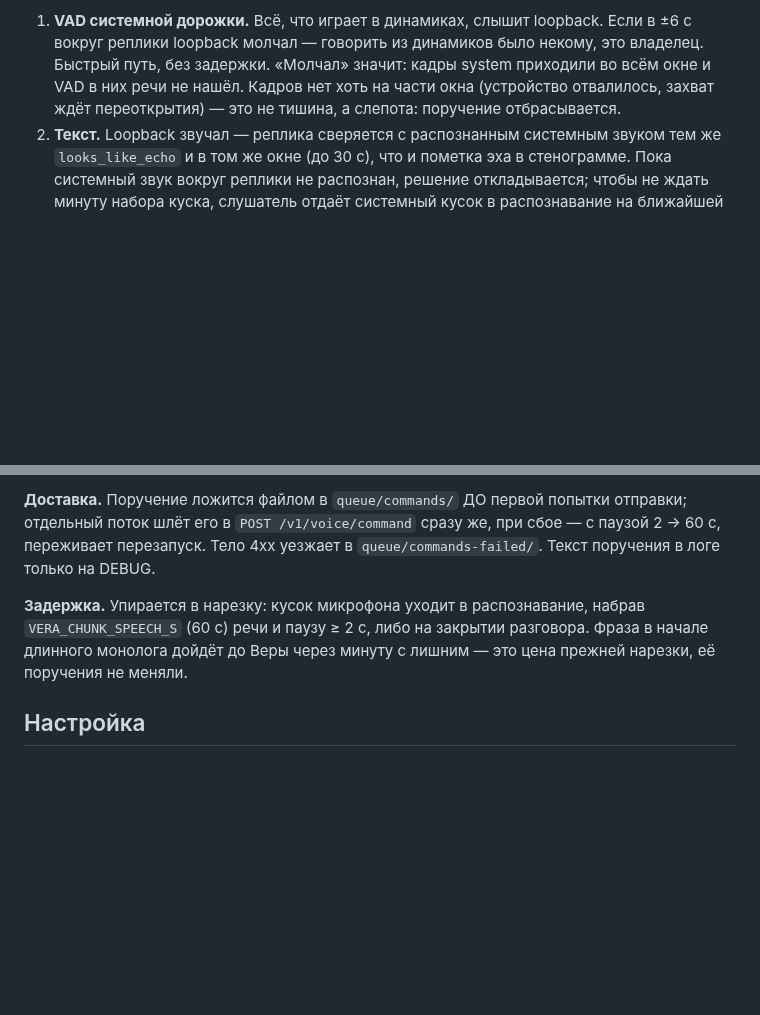
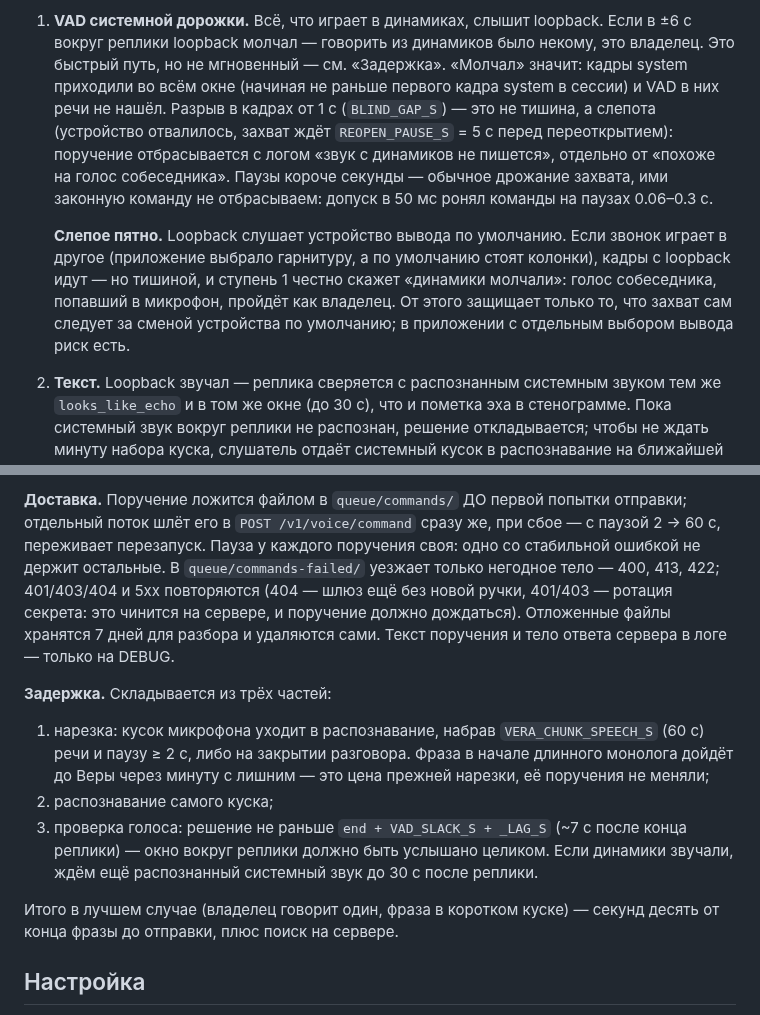
Before and after one commit to zapleoceo/muai, a Markdown page: vera3/docs/listener.md, 2 parts joined by grey strips. Rendered like a GitHub page; blank space fills up the shorter version.

Commit message:
docs: честная задержка поручения, слепое пятно loopback, ретраи и чистка очереди
Co-Authored-By: Claude Opus 5.5 <noreply@anthropic.com>

```diff
--- a/vera3/docs/listener.md
+++ b/vera3/docs/listener.md
@@ -1026,10 +1026,22 @@ Snipping Tool Overlay. Полтора ядра горели на материа
 
 1. **VAD системной дорожки.** Всё, что играет в динамиках, слышит loopback.
    Если в ±6 с вокруг реплики loopback молчал — говорить из динамиков было
-   некому, это владелец. Быстрый путь, без задержки. «Молчал» значит: кадры
-   system приходили во всём окне и VAD в них речи не нашёл. Кадров нет хоть на
-   части окна (устройство отвалилось, захват ждёт переоткрытия) — это не
-   тишина, а слепота: поручение отбрасывается.
+   некому, это владелец. Это быстрый путь, но не мгновенный — см. «Задержка».
+   «Молчал» значит: кадры system приходили во всём окне (начиная не раньше
+   первого кадра system в сессии) и VAD в них речи не нашёл. Разрыв в кадрах
+   от 1 с (`BLIND_GAP_S`) — это не тишина, а слепота (устройство отвалилось,
+   захват ждёт `REOPEN_PAUSE_S` = 5 с перед переоткрытием): поручение
+   отбрасывается с логом «звук с динамиков не пишется», отдельно от «похоже
+   на голос собеседника». Паузы короче секунды — обычное дрожание захвата,
+   ими законную команду не отбрасываем: допуск в 50 мс ронял команды на
+   паузах 0.06–0.3 с.
+
+   **Слепое пятно.** Loopback слушает устройство вывода по умолчанию. Если
+   звонок играет в другое (приложение выбрало гарнитуру, а по умолчанию стоят
+   колонки), кадры с loopback идут — но тишиной, и ступень 1 честно скажет
+   «динамики молчали»: голос собеседника, попавший в микрофон, пройдёт как
+   владелец. От этого защищает только то, что захват сам следует за сменой
+   устройства по умолчанию; в приложении с отдельным выбором вывода риск есть.
 2. **Текст.** Loopback звучал — реплика сверяется с распознанным системным
    звуком тем же `looks_like_echo` и в том же окне (до 30 с), что и пометка
    эха в стенограмме. Пока системный звук вокруг реплики не распознан,
@@ -1066,13 +1078,27 @@ Snipping Tool Overlay. Полтора ядра горели на материа
 
 **Доставка.** Поручение ложится файлом в `queue/commands/` ДО первой
 попытки отправки; отдельный поток шлёт его в `POST /v1/voice/command` сразу
-же, при сбое — с паузой 2 → 60 с, переживает перезапуск. Тело 4xx уезжает в
-`queue/commands-failed/`. Текст поручения в логе только на DEBUG.
+же, при сбое — с паузой 2 → 60 с, переживает перезапуск. Пауза у каждого
+поручения своя: одно со стабильной ошибкой не держит остальные. В
+`queue/commands-failed/` уезжает только негодное тело — 400, 413, 422;
+401/403/404 и 5xx повторяются (404 — шлюз ещё без новой ручки, 401/403 —
+ротация секрета: это чинится на сервере, и поручение должно дождаться).
+Отложенные файлы хранятся 7 дней для разбора и удаляются сами. Текст
+поручения и тело ответа сервера в логе — только на DEBUG.
 
-**Задержка.** Упирается в нарезку: кусок микрофона уходит в распознавание,
-набрав `VERA_CHUNK_SPEECH_S` (60 с) речи и паузу ≥ 2 с, либо на закрытии
-разговора. Фраза в начале длинного монолога дойдёт до Веры через минуту с
-лишним — это цена прежней нарезки, её поручения не меняли.
+**Задержка.** Складывается из трёх частей:
+1. нарезка: кусок микрофона уходит в распознавание, набрав
+   `VERA_CHUNK_SPEECH_S` (60 с) речи и паузу ≥ 2 с, либо на закрытии
+   разговора. Фраза в начале длинного монолога дойдёт до Веры через минуту с
+   лишним — это цена прежней нарезки, её поручения не меняли;
+2. распознавание самого куска;
+3. проверка голоса: решение не раньше `end + VAD_SLACK_S + _LAG_S` (~7 с после
+   конца реплики) — окно вокруг реплики должно быть услышано целиком. Если
+   динамики звучали, ждём ещё распознанный системный звук до 30 с после
+   реплики.
+
+Итого в лучшем случае (владелец говорит один, фраза в коротком куске) —
+секунд десять от конца фразы до отправки, плюс поиск на сервере.
 
 ## Настройка
 
```
Also changed, not shown: vera3/docs/api.md (+8 -2 lines).
